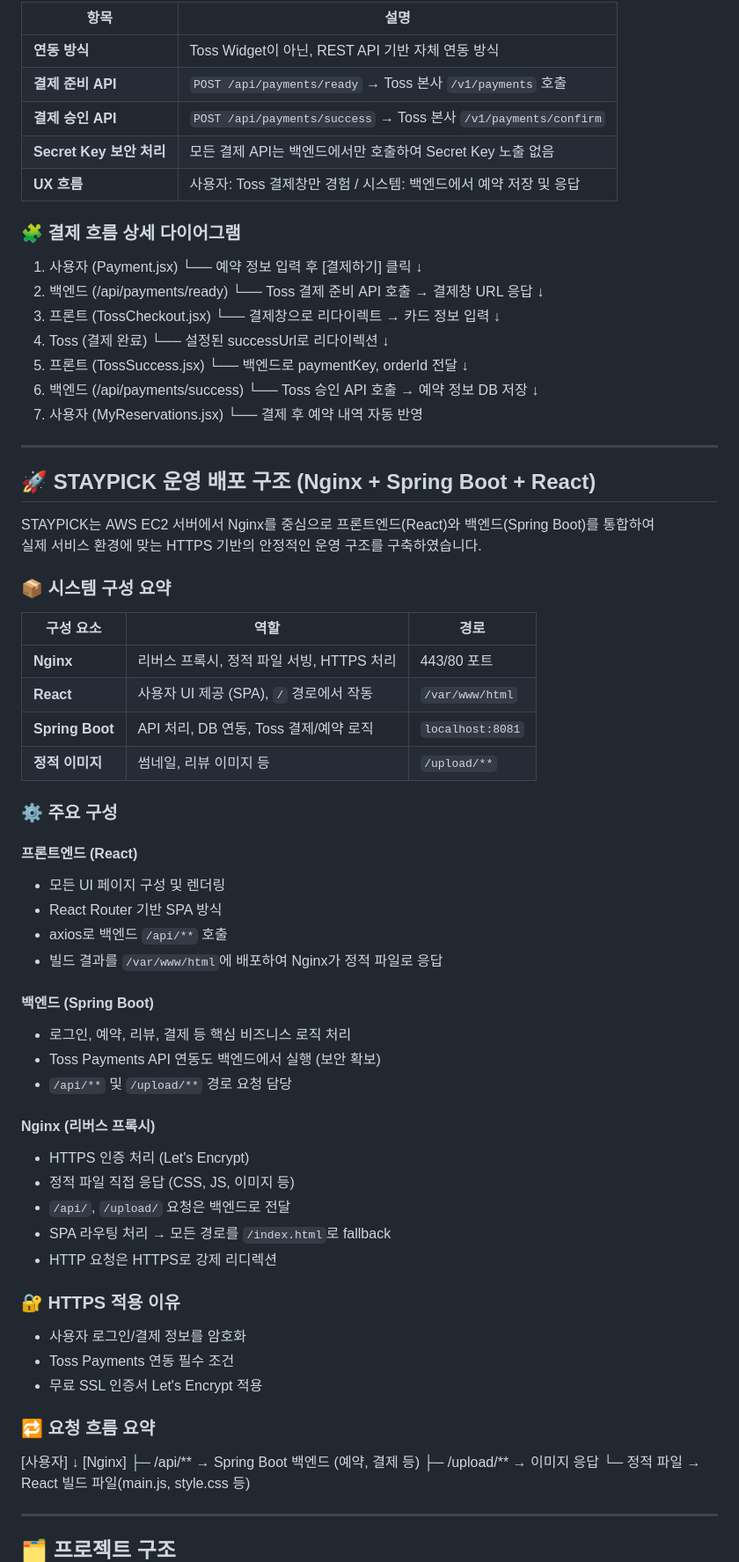
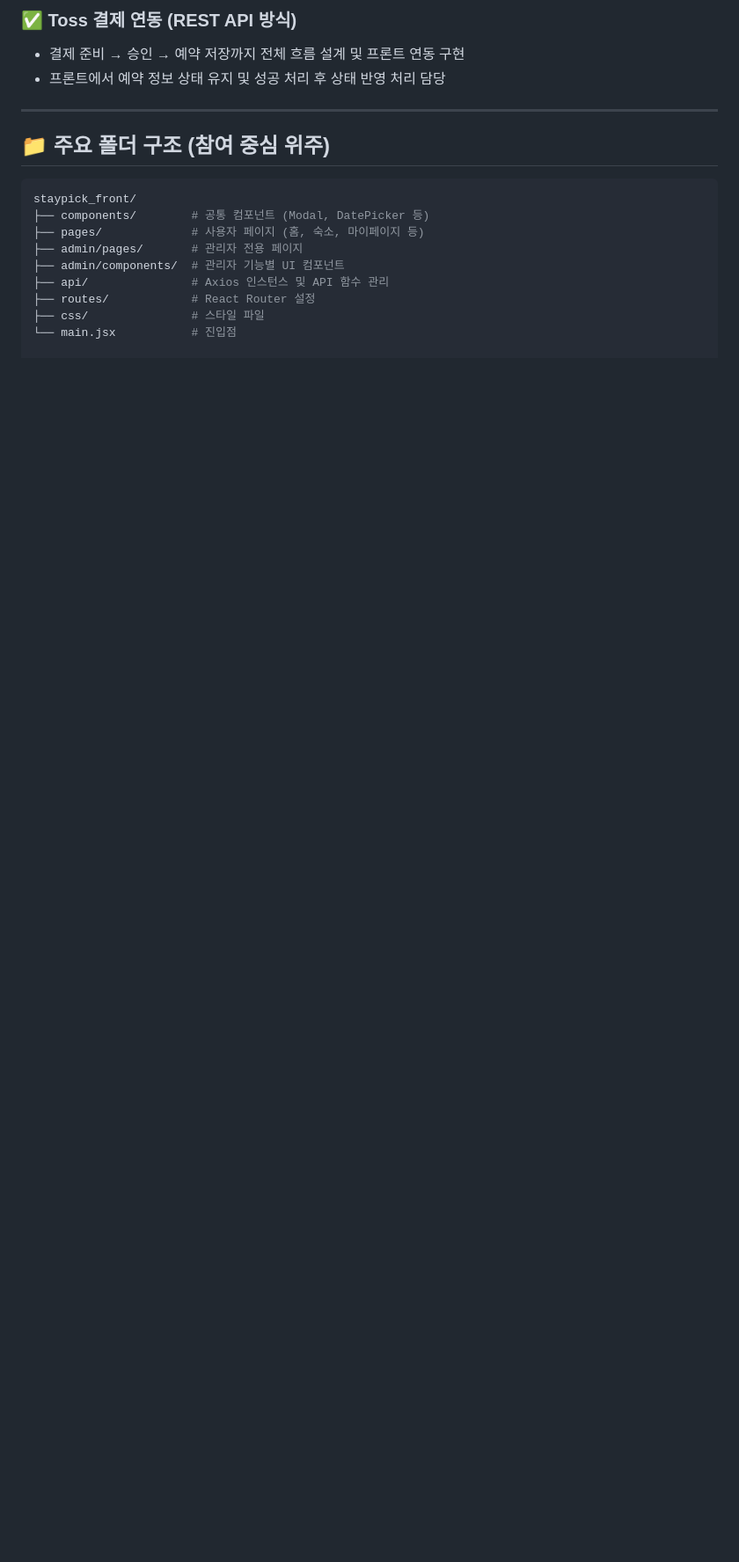
Before and after one commit to kkkk-270/staypick, a Markdown page: README.md, the part around the change printed below. Shown: that part at 88% size. GitHub-like rendering; blank space fills up the shorter version.

````diff
--- a/README.md
+++ b/README.md
@@ -68,87 +65,20 @@ StayPick은 Toss Payments와의 연동에서 **REST API 방식**을 채택하여
 
-| 항목                     | 설명 |
-|--------------------------|------|
-| **연동 방식**              | Toss Widget이 아닌, REST API 기반 자체 연동 방식 |
-| **결제 준비 API**         | `POST /api/payments/ready` → Toss 본사 `/v1/payments` 호출 |
-| **결제 승인 API**         | `POST /api/payments/success` → Toss 본사 `/v1/payments/confirm` |
-| **Secret Key 보안 처리**   | 모든 결제 API는 백엔드에서만 호출하여 Secret Key 노출 없음 |
-| **UX 흐름**               | 사용자: Toss 결제창만 경험 / 시스템: 백엔드에서 예약 저장 및 응답 |
-
-### 🧩 결제 흐름 상세 다이어그램
-
-1. 사용자 (Payment.jsx)
-   └── 예약 정보 입력 후 [결제하기] 클릭
-         ↓
-2. 백엔드 (/api/payments/ready)
-   └── Toss 결제 준비 API 호출 → 결제창 URL 응답
-         ↓
-3. 프론트 (TossCheckout.jsx)
-   └── 결제창으로 리다이렉트 → 카드 정보 입력
-         ↓
-4. Toss (결제 완료)
-   └── 설정된 successUrl로 리다이렉션
-         ↓
-5. 프론트 (TossSuccess.jsx)
-   └── 백엔드로 paymentKey, orderId 전달
-         ↓
-6. 백엔드 (/api/payments/success)
-   └── Toss 승인 API 호출 → 예약 정보 DB 저장
-         ↓
-7. 사용자 (MyReservations.jsx)
-   └── 결제 후 예약 내역 자동 반영
+### ✅ Toss 결제 연동 (REST API 방식)
+- 결제 준비 → 승인 → 예약 저장까지 전체 흐름 설계 및 프론트 연동 구현
+- 프론트에서 예약 정보 상태 유지 및 성공 처리 후 상태 반영 처리 담당
 
 ---
 
-## 🚀 STAYPICK 운영 배포 구조 (Nginx + Spring Boot + React)
+## 📁 주요 폴더 구조 (참여 중심 위주)
 
-STAYPICK는 AWS EC2 서버에서 Nginx를 중심으로 프론트엔드(React)와 백엔드(Spring Boot)를 통합하여
-실제 서비스 환경에 맞는 HTTPS 기반의 안정적인 운영 구조를 구축하였습니다.
+```bash
+staypick_front/
+├── components/        # 공통 컴포넌트 (Modal, DatePicker 등)
+├── pages/             # 사용자 페이지 (홈, 숙소, 마이페이지 등)
+├── admin/pages/       # 관리자 전용 페이지
+├── admin/components/  # 관리자 기능별 UI 컴포넌트
+├── api/               # Axios 인스턴스 및 API 함수 관리
+├── routes/            # React Router 설정
+├── css/               # 스타일 파일
+└── main.jsx           # 진입점
 
-### 📦 시스템 구성 요약
-
-| 구성 요소 | 역할 | 경로 |
-|-----------|------|------|
-| **Nginx** | 리버스 프록시, 정적 파일 서빙, HTTPS 처리 | 443/80 포트 |
-| **React** | 사용자 UI 제공 (SPA), `/` 경로에서 작동 | `/var/www/html` |
-| **Spring Boot** | API 처리, DB 연동, Toss 결제/예약 로직 | `localhost:8081` |
-| **정적 이미지** | 썸네일, 리뷰 이미지 등 | `/upload/**` |
-
-### ⚙️ 주요 구성
-
-#### 프론트엔드 (React)
-- 모든 UI 페이지 구성 및 렌더링
-- React Router 기반 SPA 방식
-- axios로 백엔드 `/api/**` 호출
-- 빌드 결과를 `/var/www/html`에 배포하여 Nginx가 정적 파일로 응답
-
-#### 백엔드 (Spring Boot)
-- 로그인, 예약, 리뷰, 결제 등 핵심 비즈니스 로직 처리
-- Toss Payments API 연동도 백엔드에서 실행 (보안 확보)
-- `/api/**` 및 `/upload/**` 경로 요청 담당
-
-#### Nginx (리버스 프록시)
-- HTTPS 인증 처리 (Let's Encrypt)
-- 정적 파일 직접 응답 (CSS, JS, 이미지 등)
-- `/api/`, `/upload/` 요청은 백엔드로 전달
-- SPA 라우팅 처리 → 모든 경로를 `/index.html`로 fallback
-- HTTP 요청은 HTTPS로 강제 리디렉션
-
-### 🔐 HTTPS 적용 이유
-- 사용자 로그인/결제 정보를 암호화
-- Toss Payments 연동 필수 조건
-- 무료 SSL 인증서 Let's Encrypt 적용
-
-### 🔁 요청 흐름 요약
-
-
-[사용자]
-  ↓
-[Nginx]
-  ├─ /api/**     → Spring Boot 백엔드 (예약, 결제 등)
-  ├─ /upload/**  → 이미지 응답
-  └─ 정적 파일   → React 빌드 파일(main.js, style.css 등)
-
----
-
-## 🗂️ 프로젝트 구조
-
````
Also changed, not shown: other parts of README.md (+75 -177 lines).
